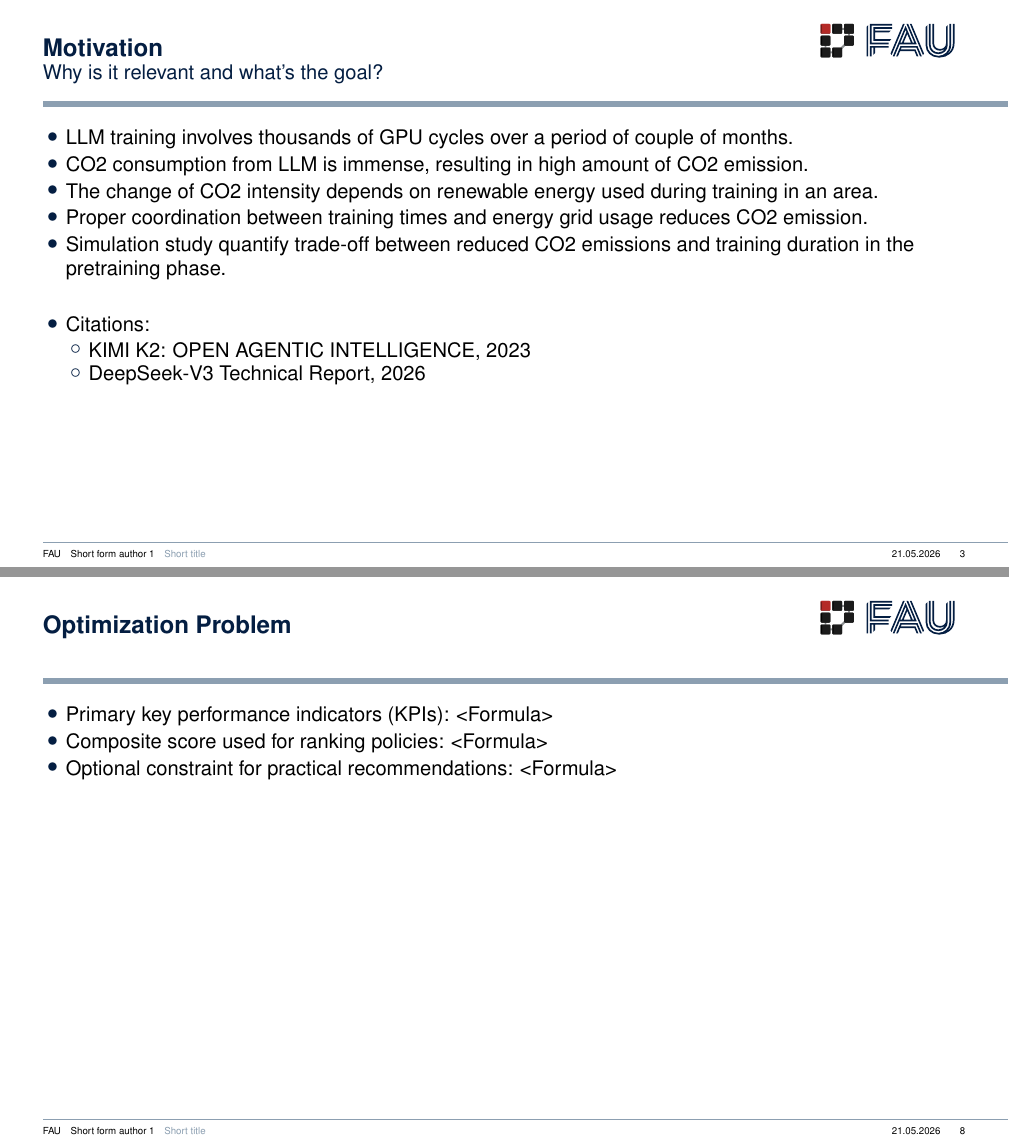
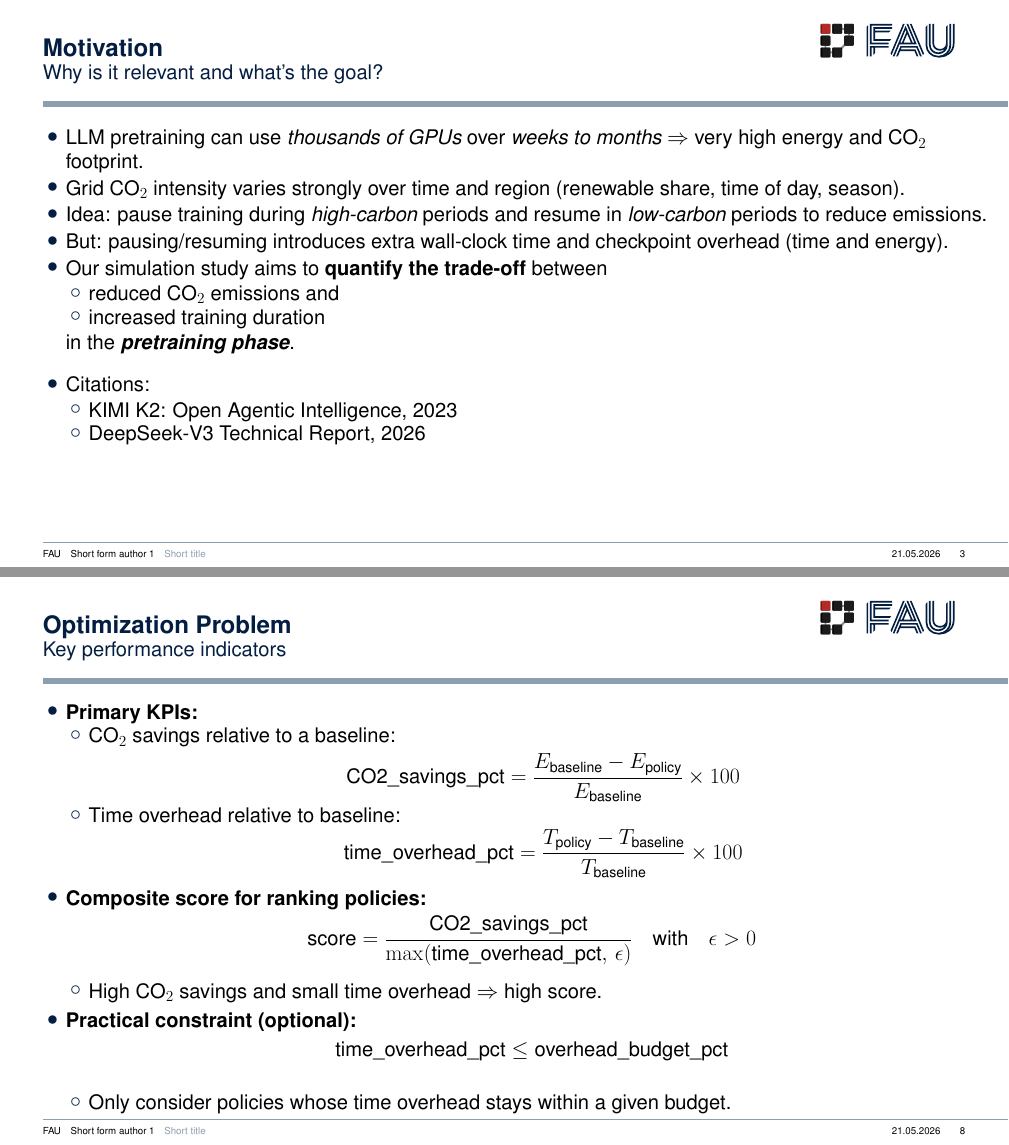
Before and after one commit to 404Simon/TheGreenEpoch, LaTeX slides (presentation/main.tex, which reads presentation/sections/02_motivation.tex, presentation/sections/09_optimization_problem.tex): pages 3 and 8 of 26, joined at a grey line. Compiled offline with pdfLaTeX.

Commit message:
added motivation, objectives, and optimization slides

```diff
--- a/presentation/sections/02_motivation.tex
+++ b/presentation/sections/02_motivation.tex
@@ -4,23 +4,27 @@
 \begin{frame}[t]{Motivation}{Why is it relevant and what's the goal?}
 
   \begin{itemize}
-    \item LLM training involves thousands of GPU cycles over a period
-      of couple of months.
-    \item CO2 consumption from LLM is immense, resulting in high
-      amount of CO2 emission.
-    \item The change of CO2 intensity depends on renewable energy
-      used during training in an area.
-    \item Proper coordination between training times and energy grid
-      usage reduces CO2 emission.
-    \item Simulation study quantify trade-off between reduced CO2
-      emissions and training duration in the pretraining phase.
-    %\item TODO: Were only simulating the pretraining phase (and show
-    %  diagram that it is the most time/energy consuming phase)
-    \vspace{1cm}
+    \item LLM pretraining can use \emph{thousands of GPUs} over \emph{weeks to months}
+          $\Rightarrow$ very high energy and CO$_2$ footprint.
+    \item Grid CO$_2$ intensity varies strongly over time and region
+          (renewable share, time of day, season).
+    \item Idea: pause training during \emph{high-carbon} periods and resume in
+          \emph{low-carbon} periods to reduce emissions.
+    \item But: pausing/resuming introduces extra wall-clock time and
+          checkpoint overhead (time and energy).
+    \item Our simulation study aims to \textbf{quantify the trade-off}
+          between
+          \begin{itemize}
+            \item reduced CO$_2$ emissions and
+            \item increased training duration
+          \end{itemize}
+          in the \textbf{\emph{pretraining phase}}.
+    \vspace{0.5cm}
     \item Citations:
       \begin{itemize}
-        \item KIMI K2: OPEN AGENTIC INTELLIGENCE, 2023
+        \item KIMI K2: Open Agentic Intelligence, 2023
         \item DeepSeek-V3 Technical Report, 2026
       \end{itemize}
   \end{itemize}
+
 \end{frame}
--- a/presentation/sections/09_optimization_problem.tex
+++ b/presentation/sections/09_optimization_problem.tex
@@ -1,14 +1,40 @@
-\begin{frame}[t]{Optimization Problem}{}
+\begin{frame}[t]{Optimization Problem}{Key performance indicators}
 
   \begin{itemize}
-    \item Primary key performance indicators (KPIs):
-      <Formula>
+    \item \textbf{Primary KPIs:}
+      \begin{itemize}
+        \item CO$_2$ savings relative to a baseline:
+          \[
+            \text{CO2\_savings\_pct}
+            = \frac{E_{\text{baseline}} - E_{\text{policy}}}{E_{\text{baseline}}} \times 100
+          \]
+        \item Time overhead relative to baseline:
+          \[
+            \text{time\_overhead\_pct}
+            = \frac{T_{\text{policy}} - T_{\text{baseline}}}{T_{\text{baseline}}} \times 100
+          \]
+      \end{itemize}
 
-    \item Composite score used for ranking policies:
-      <Formula>
+    \vspace{0.2cm}
+    \item \textbf{Composite score for ranking policies:}
+      \[
+        \text{score} =
+        \frac{\text{CO2\_savings\_pct}}
+             {\max(\text{time\_overhead\_pct}, \,\epsilon)}
+        \quad\text{with}\quad \epsilon > 0
+      \]
+      \begin{itemize}
+        \item High CO$_2$ savings and small time overhead $\Rightarrow$ high score.
+      \end{itemize}
 
-    \item Optional constraint for practical recommendations:
-      <Formula>
+    \vspace{0.2cm}
+    \item \textbf{Practical constraint (optional):}
+      \[
+        \text{time\_overhead\_pct} \leq \text{overhead\_budget\_pct}
+      \]
+      \begin{itemize}
+        \item Only consider policies whose time overhead stays within a given budget.
+      \end{itemize}
   \end{itemize}
 
 \end{frame}
```
Also changed, not shown: presentation/sections/06_objectives.tex (+22 -9 lines).
